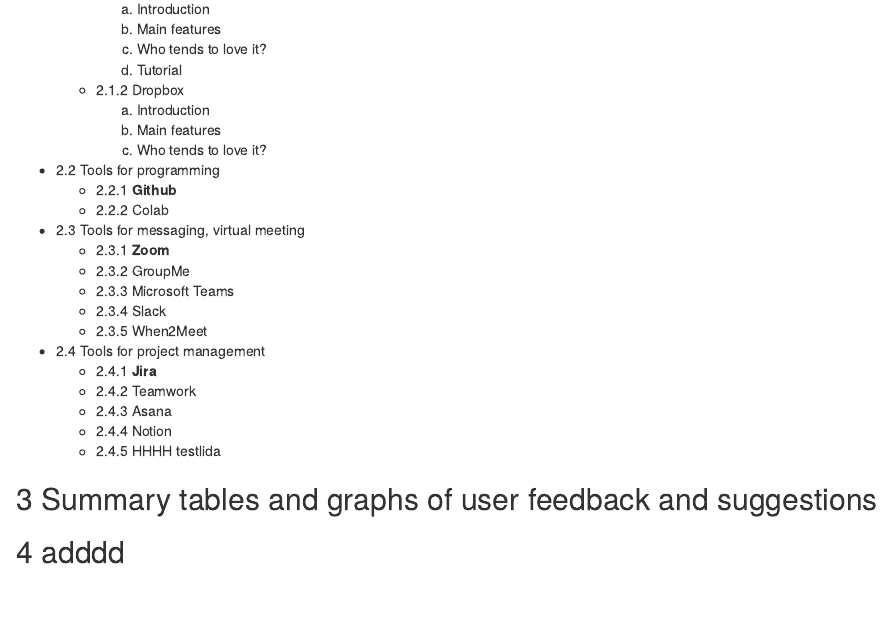
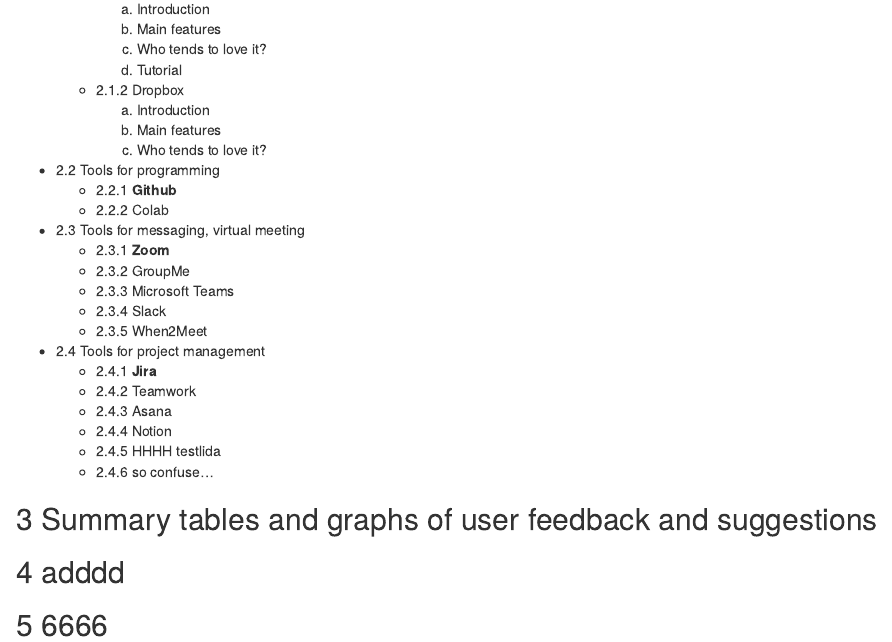
Before and after one commit to evannasu/MBAn501-Team-Even-Better, an R Markdown document (proposal.Rmd): the page in a window 1100 px wide, from 530 px down. Rendered offline with R 4.5, knitr and Pandoc, with nearby package versions.

Commit message:
Update proposal.Rmd

```diff
--- a/proposal.Rmd
+++ b/proposal.Rmd
@@ -49,7 +49,10 @@
     + 2.4.3 Asana
     + 2.4.4 Notion
     + 2.4.5 HHHH testlida
+    + 2.4.6 so confuse...
 
 ## 3 Summary tables and graphs of user feedback and suggestions
 
 ## 4 adddd
+
+## 5 6666
```
